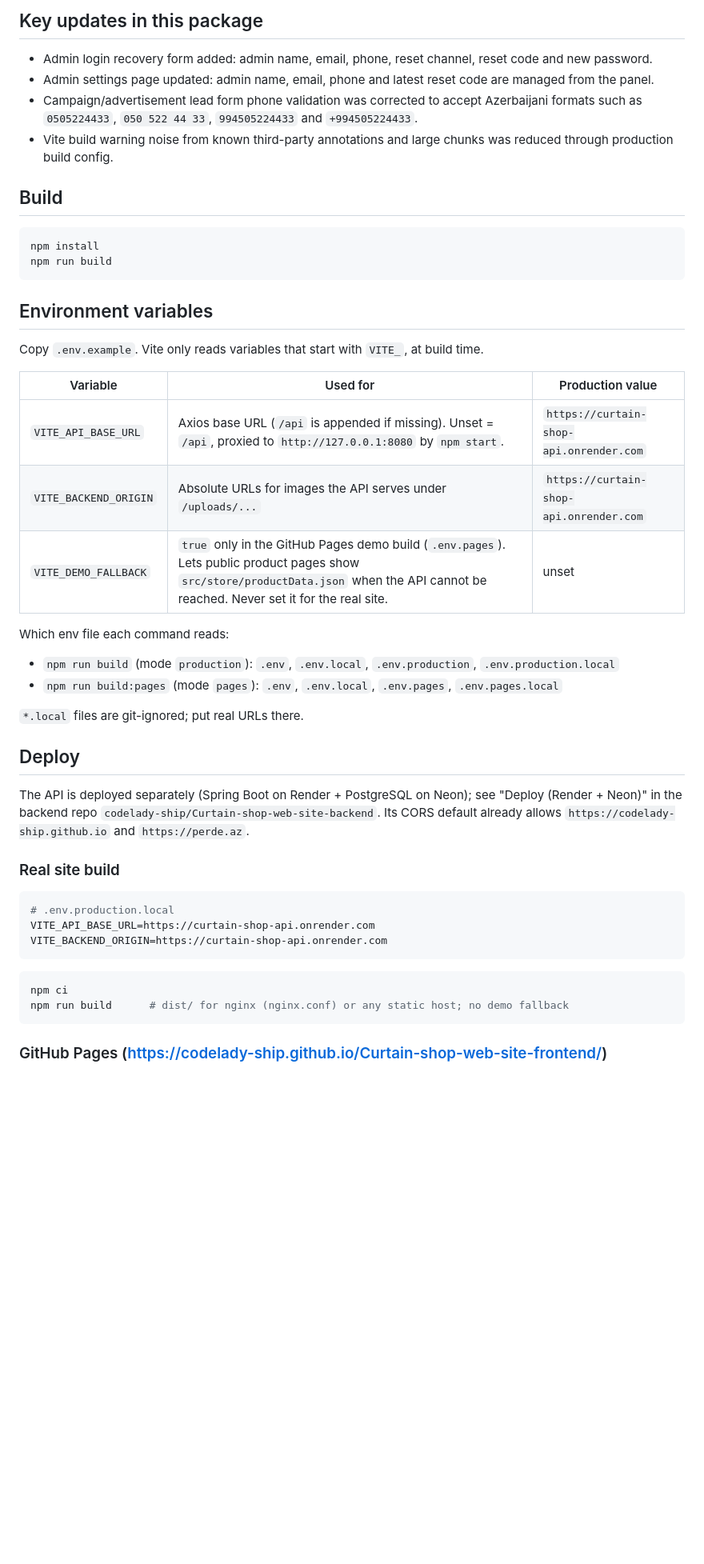
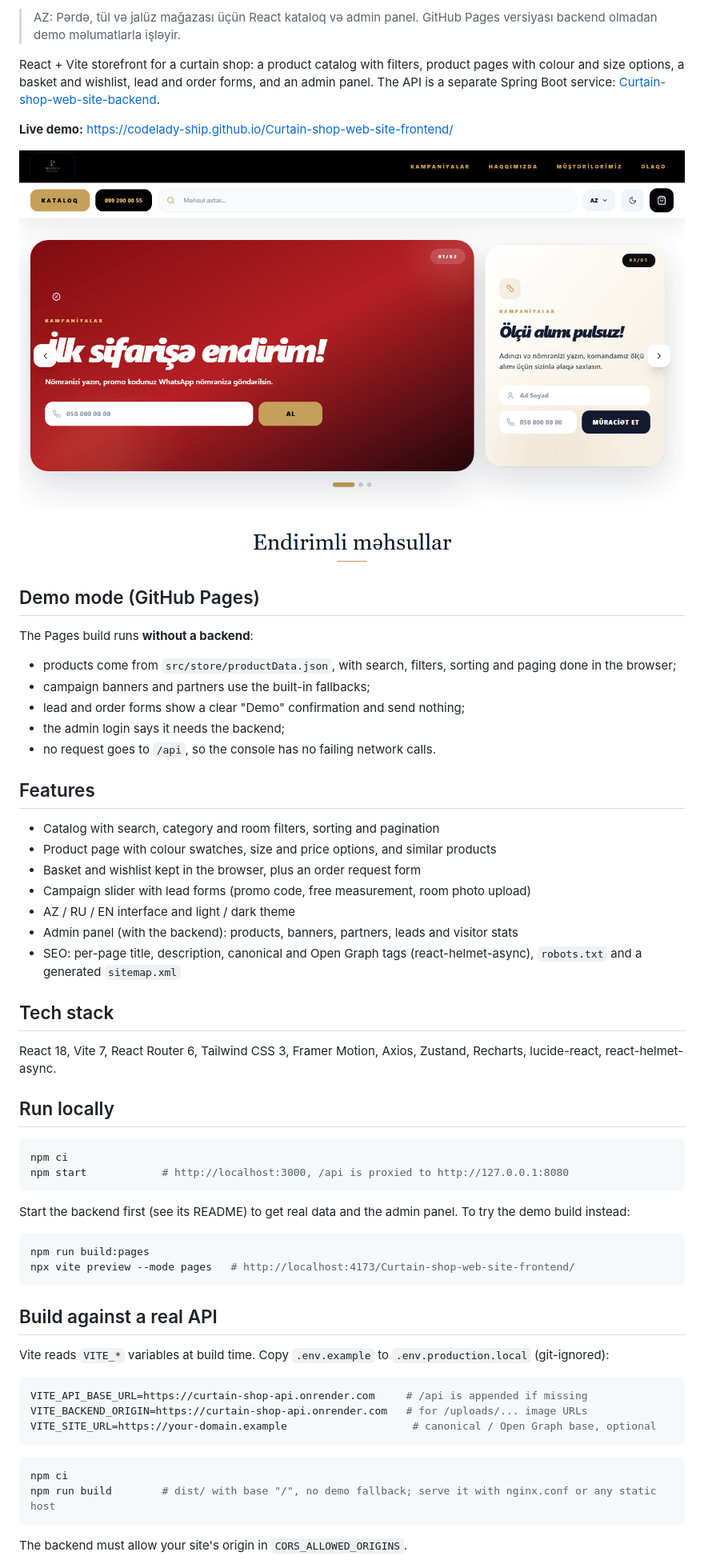
Before and after one commit to codelady-ship/Curtain-shop-web-site-frontend, a Markdown page: README.md, the part around one of its changes. Shown at 80% size. Rendered like a GitHub page; pictures changed too: docs/screenshot.png (added); blank space fills up the shorter version.

Commit message:
Add Pages deploy workflow, README and screenshots
Co-Authored-By: Claude Opus 5.5 <noreply@anthropic.com>

````diff
--- a/README.md
+++ b/README.md
@@ -4,51 +5,64 @@ React + Vite frontend for Perde.az with public pages and admin panel.
 
-## Key updates in this package
+> AZ: Pərdə, tül və jalüz mağazası üçün React kataloq və admin panel. GitHub Pages versiyası backend olmadan demo məlumatlarla işləyir.
 
-- Admin login recovery form added: admin name, email, phone, reset channel, reset code and new password.
-- Admin settings page updated: admin name, email, phone and latest reset code are managed from the panel.
-- Campaign/advertisement lead form phone validation was corrected to accept Azerbaijani formats such as `0505224433`, `050 522 44 33`, `994505224433` and `+994505224433`.
-- Vite build warning noise from known third-party annotations and large chunks was reduced through production build config.
+React + Vite storefront for a curtain shop: a product catalog with filters, product pages with colour and size options, a basket and wishlist, lead and order forms, and an admin panel. The API is a separate Spring Boot service: [Curtain-shop-web-site-backend](https://github.com/codelady-ship/Curtain-shop-web-site-backend).
 
-## Build
+**Live demo:** https://codelady-ship.github.io/Curtain-shop-web-site-frontend/
+
+![Perde.az home page](docs/screenshot.png)
+
+## Demo mode (GitHub Pages)
+
+The Pages build runs **without a backend**:
+
+- products come from `src/store/productData.json`, with search, filters, sorting and paging done in the browser;
+- campaign banners and partners use the built-in fallbacks;
+- lead and order forms show a clear "Demo" confirmation and send nothing;
+- the admin login says it needs the backend;
+- no request goes to `/api`, so the console has no failing network calls.
+
+## Features
+
+- Catalog with search, category and room filters, sorting and pagination
+- Product page with colour swatches, size and price options, and similar products
+- Basket and wishlist kept in the browser, plus an order request form
+- Campaign slider with lead forms (promo code, free measurement, room photo upload)
+- AZ / RU / EN interface and light / dark theme
+- Admin panel (with the backend): products, banners, partners, leads and visitor stats
+- SEO: per-page title, description, canonical and Open Graph tags (react-helmet-async), `robots.txt` and a generated `sitemap.xml`
+
+## Tech stack
+
+React 18, Vite 7, React Router 6, Tailwind CSS 3, Framer Motion, Axios, Zustand, Recharts, lucide-react, react-helmet-async.
+
+## Run locally
 
 ```bash
-npm install
-npm run build
+npm ci
+npm start            # http://localhost:3000, /api is proxied to http://127.0.0.1:8080
 ```
 
-## Environment variables
-
-Copy `.env.example`. Vite only reads variables that start with `VITE_`, at build time.
-
-| Variable | Used for | Production value |
-| --- | --- | --- |
-| `VITE_API_BASE_URL` | Axios base URL (`/api` is appended if missing). Unset = `/api`, proxied to `http://127.0.0.1:8080` by `npm start`. | `https://curtain-shop-api.onrender.com` |
-| `VITE_BACKEND_ORIGIN` | Absolute URLs for images the API serves under `/uploads/...` | `https://curtain-shop-api.onrender.com` |
-| `VITE_DEMO_FALLBACK` | `true` only in the GitHub Pages demo build (`.env.pages`). Lets public product pages show `src/store/productData.json` when the API cannot be reached. Never set it for the real site. | unset |
-
-Which env file each command reads:
-
-- `npm run build` (mode `production`): `.env`, `.env.local`, `.env.production`, `.env.production.local`
-- `npm run build:pages` (mode `pages`): `.env`, `.env.local`, `.env.pages`, `.env.pages.local`
-
-`*.local` files are git-ignored; put real URLs there.
-
-## Deploy
-
-The API is deployed separately (Spring Boot on Render + PostgreSQL on Neon); see "Deploy (Render + Neon)" in the backend repo `codelady-ship/Curtain-shop-web-site-backend`. Its CORS default already allows `https://codelady-ship.github.io` and `https://perde.az`.
-
-### Real site build
+Start the backend first (see its README) to get real data and the admin panel. To try the demo build instead:
 
 ```bash
-# .env.production.local
-VITE_API_BASE_URL=https://curtain-shop-api.onrender.com
-VITE_BACKEND_ORIGIN=https://curtain-shop-api.onrender.com
+npm run build:pages
+npx vite preview --mode pages   # http://localhost:4173/Curtain-shop-web-site-frontend/
+```
+
+## Build against a real API
+
+Vite reads `VITE_*` variables at build time. Copy `.env.example` to `.env.production.local` (git-ignored):
+
+```bash
+VITE_API_BASE_URL=https://curtain-shop-api.onrender.com     # /api is appended if missing
+VITE_BACKEND_ORIGIN=https://curtain-shop-api.onrender.com   # for /uploads/... image URLs
+VITE_SITE_URL=https://your-domain.example                    # canonical / Open Graph base, optional
 ```
 
 ```bash
 npm ci
-npm run build      # dist/ for nginx (nginx.conf) or any static host; no demo fallback
+npm run build        # dist/ with base "/", no demo fallback; serve it with nginx.conf or any static host
 ```
 
-### GitHub Pages (https://codelady-ship.github.io/Curtain-shop-web-site-frontend/)
+The backend must allow your site's origin in `CORS_ALLOWED_ORIGINS`.
 
````
Also changed, not shown: other parts of README.md (+22 -13 lines), 5 other files.
